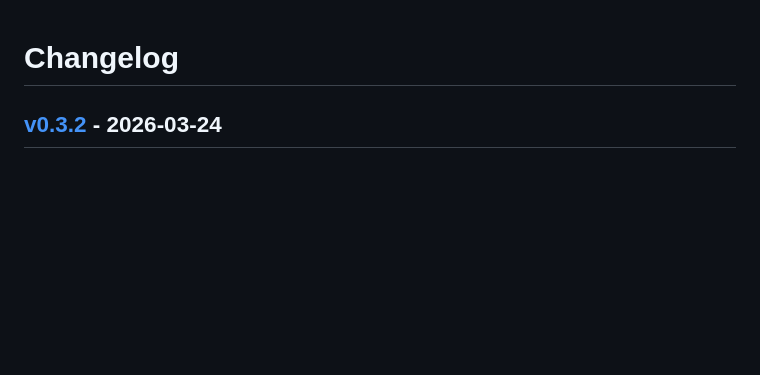
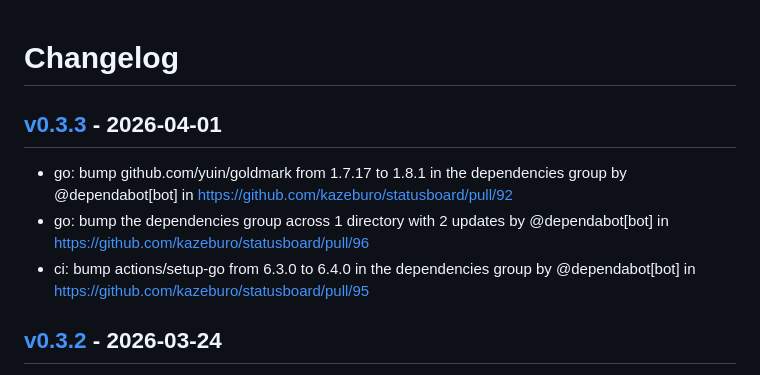
Before and after one commit to kazeburo/statusboard, a Markdown page: CHANGELOG.md, the part around the change. GitHub-like rendering; blank space fills up the shorter version.

Commit message:
[tagpr] update CHANGELOG.md

```diff
--- a/CHANGELOG.md
+++ b/CHANGELOG.md
@@ -1,4 +1,9 @@
 # Changelog
+
+## [v0.3.3](https://github.com/kazeburo/statusboard/compare/v0.3.2...v0.3.3) - 2026-04-01
+- go: bump github.com/yuin/goldmark from 1.7.17 to 1.8.1 in the dependencies group by @dependabot[bot] in https://github.com/kazeburo/statusboard/pull/92
+- go: bump the dependencies group across 1 directory with 2 updates by @dependabot[bot] in https://github.com/kazeburo/statusboard/pull/96
+- ci: bump actions/setup-go from 6.3.0 to 6.4.0 in the dependencies group by @dependabot[bot] in https://github.com/kazeburo/statusboard/pull/95
 
 ## [v0.3.2](https://github.com/kazeburo/statusboard/compare/v0.3.1...v0.3.2) - 2026-03-24
 - Update .goreleaser.yml to fix version flag by @kazeburo in https://github.com/kazeburo/statusboard/pull/90
```
